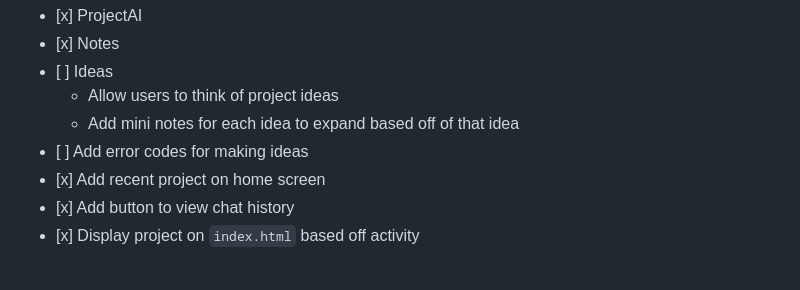
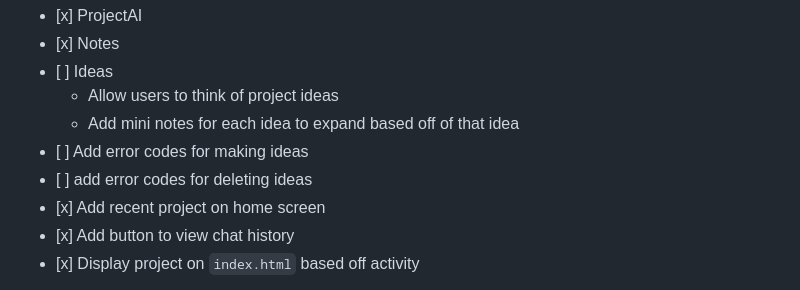
Before and after one commit to Mason-Dino/ProjectByte, a Markdown page: README.md, the part around the change. Drawn GitHub-style.

Commit message:
add an item for the v0.3.0 roadmap

```diff
--- a/README.md
+++ b/README.md
@@ -98,6 +98,7 @@ v0.3.0 - Global Features
         * Allow users to think of project ideas
         * Add mini notes for each idea to expand based off of that idea
 *    [ ] Add error codes for making ideas
+*    [ ] add error codes for deleting ideas
 *    [x] Add recent project on home screen
 *    [x] Add button to view chat history
 *    [x] Display project on `index.html` based off activity
```
